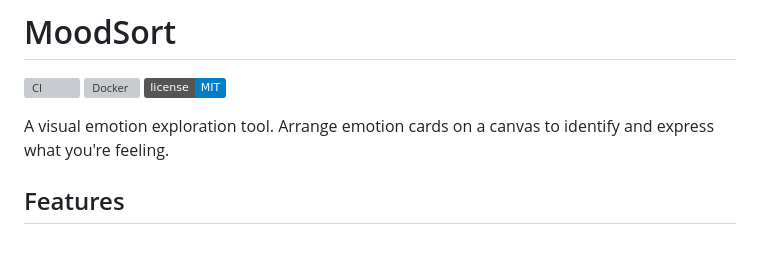
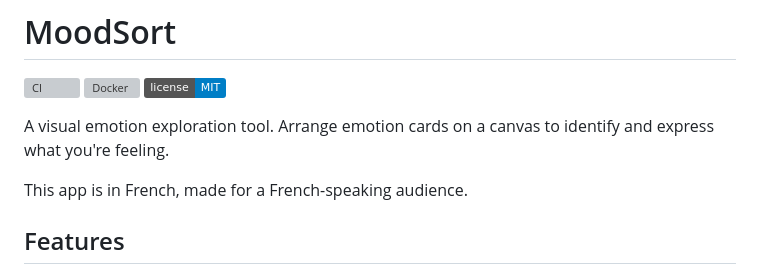
Before and after one commit to Semche95/MoodSort, a Markdown page: README.md, the part around the change. Drawn GitHub-style; badges without logos; blank space fills up the shorter version; grey boxes are pictures that could not be loaded.

Commit message:
docs: note that the app is in French for a French-speaking audience

```diff
--- a/README.md
+++ b/README.md
@@ -5,6 +5,8 @@
 [![License: MIT](https://img.shields.io/badge/license-MIT-blue.svg)](LICENSE.txt)
 
 A visual emotion exploration tool. Arrange emotion cards on a canvas to identify and express what you're feeling.
+
+This app is in French, made for a French-speaking audience.
 
 ## Features
 
```
